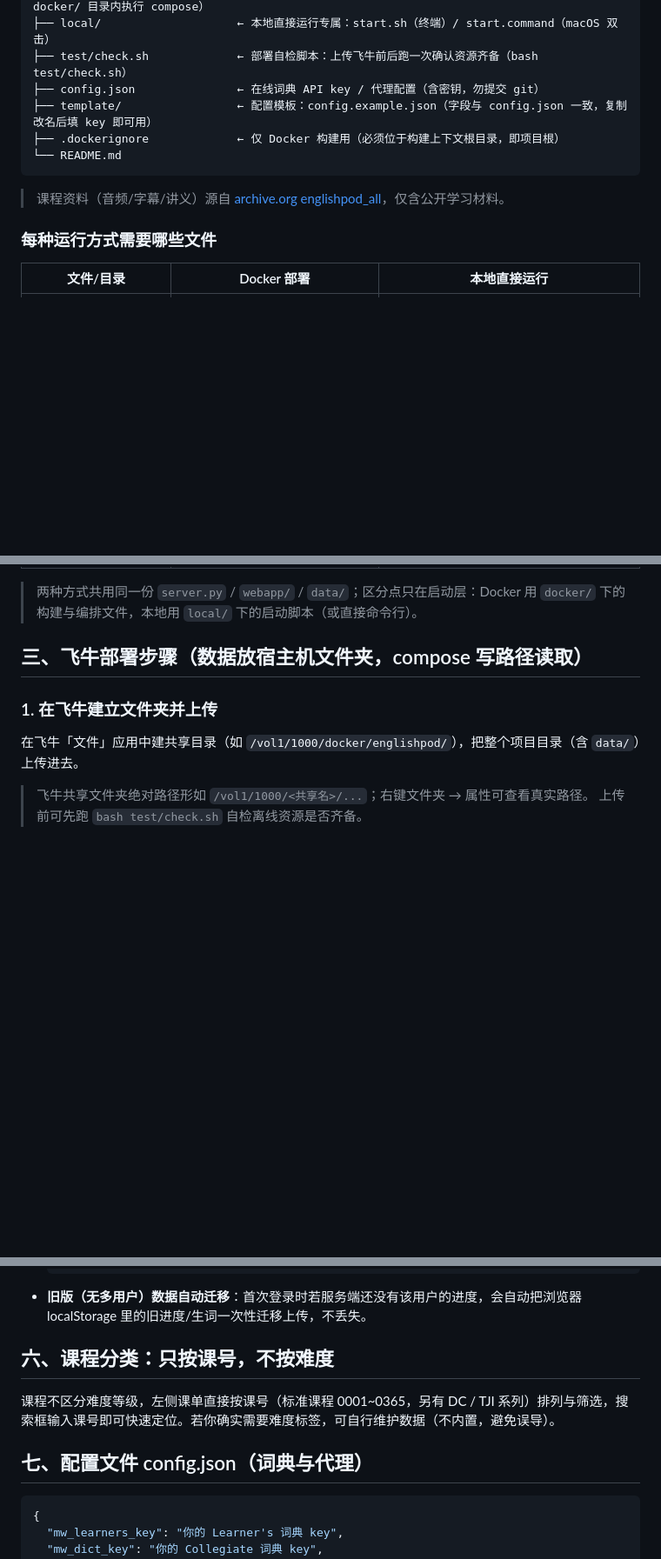
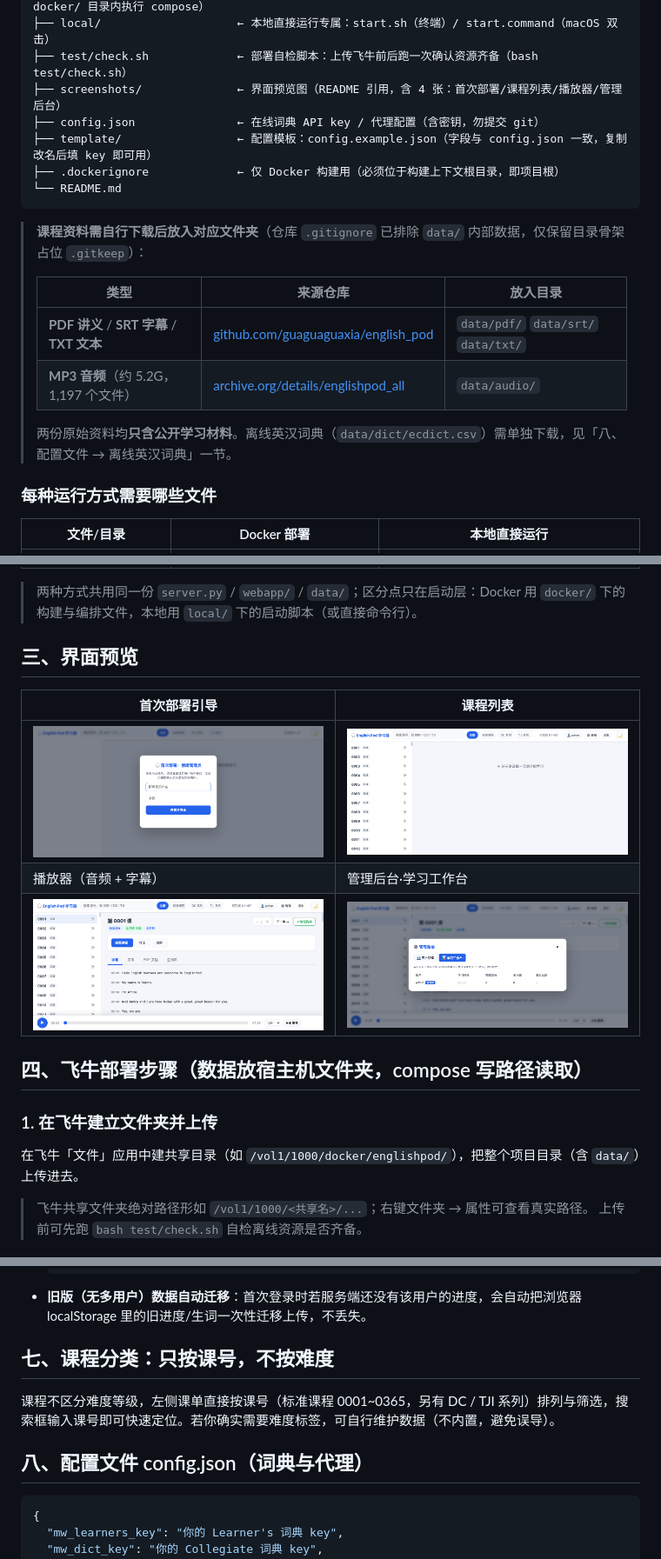
Before and after one commit to uu0/EnglishPodPilot, a Markdown page: README.md, 3 parts joined by grey strips. Shown: that part at 87% size. Rendered like a GitHub page; pictures changed too: screenshots/01-setup.png (added), screenshots/02-lessons.png (added), screenshots/03-player.png (added); blank space fills up the shorter version.

Commit message:
docs: README 增加界面截图（4 张），明确双来源（guaguaguaxia+archive.org）需自行下载

````diff
--- a/README.md
+++ b/README.md
@@ -34,13 +34,21 @@ englishpod/
 ├── docker/                   ← Docker 部署专属：Dockerfile + docker-compose.yml（在 docker/ 目录内执行 compose）
 ├── local/                    ← 本地直接运行专属：start.sh（终端）/ start.command（macOS 双击）
 ├── test/check.sh             ← 部署自检脚本：上传飞牛前后跑一次确认资源齐备（bash test/check.sh）
+├── screenshots/              ← 界面预览图（README 引用，含 4 张：首次部署/课程列表/播放器/管理后台）
 ├── config.json               ← 在线词典 API key / 代理配置（含密钥，勿提交 git）
 ├── template/                 ← 配置模板：config.example.json（字段与 config.json 一致，复制改名后填 key 即可用）
 ├── .dockerignore             ← 仅 Docker 构建用（必须位于构建上下文根目录，即项目根）
 └── README.md
 ```
 
-> 课程资料（音频/字幕/讲义）源自 [archive.org englishpod_all](https://archive.org/details/englishpod_all)，仅含公开学习材料。
+> **课程资料需自行下载后放入对应文件夹**（仓库 `.gitignore` 已排除 `data/` 内部数据，仅保留目录骨架占位 `.gitkeep`）：
+>
+> | 类型 | 来源仓库 | 放入目录 |
+> |---|---|---|
+> | **PDF 讲义** / **SRT 字幕** / **TXT 文本** | [github.com/guaguaguaxia/english_pod](https://github.com/guaguaguaxia/english_pod) | `data/pdf/` `data/srt/` `data/txt/` |
+> | **MP3 音频**（约 5.2G，1,197 个文件） | [archive.org/details/englishpod_all](https://archive.org/details/englishpod_all) | `data/audio/` |
+>
+> 两份原始资料均**只含公开学习材料**。离线英汉词典（`data/dict/ecdict.csv`）需单独下载，见「八、配置文件 → 离线英汉词典」一节。
 
 ### 每种运行方式需要哪些文件
 
@@ -60,7 +68,15 @@ englishpod/
 
 > 两种方式共用同一份 `server.py` / `webapp/` / `data/`；区分点只在启动层：Docker 用 `docker/` 下的构建与编排文件，本地用 `local/` 下的启动脚本（或直接命令行）。
 
-## 三、飞牛部署步骤（数据放宿主机文件夹，compose 写路径读取）
+## 三、界面预览
+
+| 首次部署引导 | 课程列表 |
+|---|---|
+| ![首次部署：创建管理员](screenshots/01-setup.png) | ![课程列表：467 课、搜索、筛选、进度](screenshots/02-lessons.png) |
+| 播放器（音频 + 字幕） | 管理后台·学习工作台 |
+| ![播放器：标签页、字幕时间轴、A-B 复读](screenshots/03-player.png) | ![管理后台：每用户学习时长/完成课程/生词数](screenshots/04-admin.png) |
+
+## 四、飞牛部署步骤（数据放宿主机文件夹，compose 写路径读取）
 
 ### 1. 在飞牛建立文件夹并上传
 
@@ -160,11 +176,11 @@ python3 server.py --data ./data --host 0.0.0.0 --port 8787
   ```
 - **旧版（无多用户）数据自动迁移**：首次登录时若服务端还没有该用户的进度，会自动把浏览器 localStorage 里的旧进度/生词一次性迁移上传，不丢失。
 
-## 六、课程分类：只按课号，不按难度
+## 七、课程分类：只按课号，不按难度
 
 课程不区分难度等级，左侧课单直接按课号（标准课程 0001~0365，另有 DC / TJI 系列）排列与筛选，搜索框输入课号即可快速定位。若你确实需要难度标签，可自行维护数据（不内置，避免误导）。
 
-## 七、配置文件 config.json（词典与代理）
+## 八、配置文件 config.json（词典与代理）
 
 ```json
 {
````
Also changed, not shown: other parts of README.md (+4 -4 lines).
